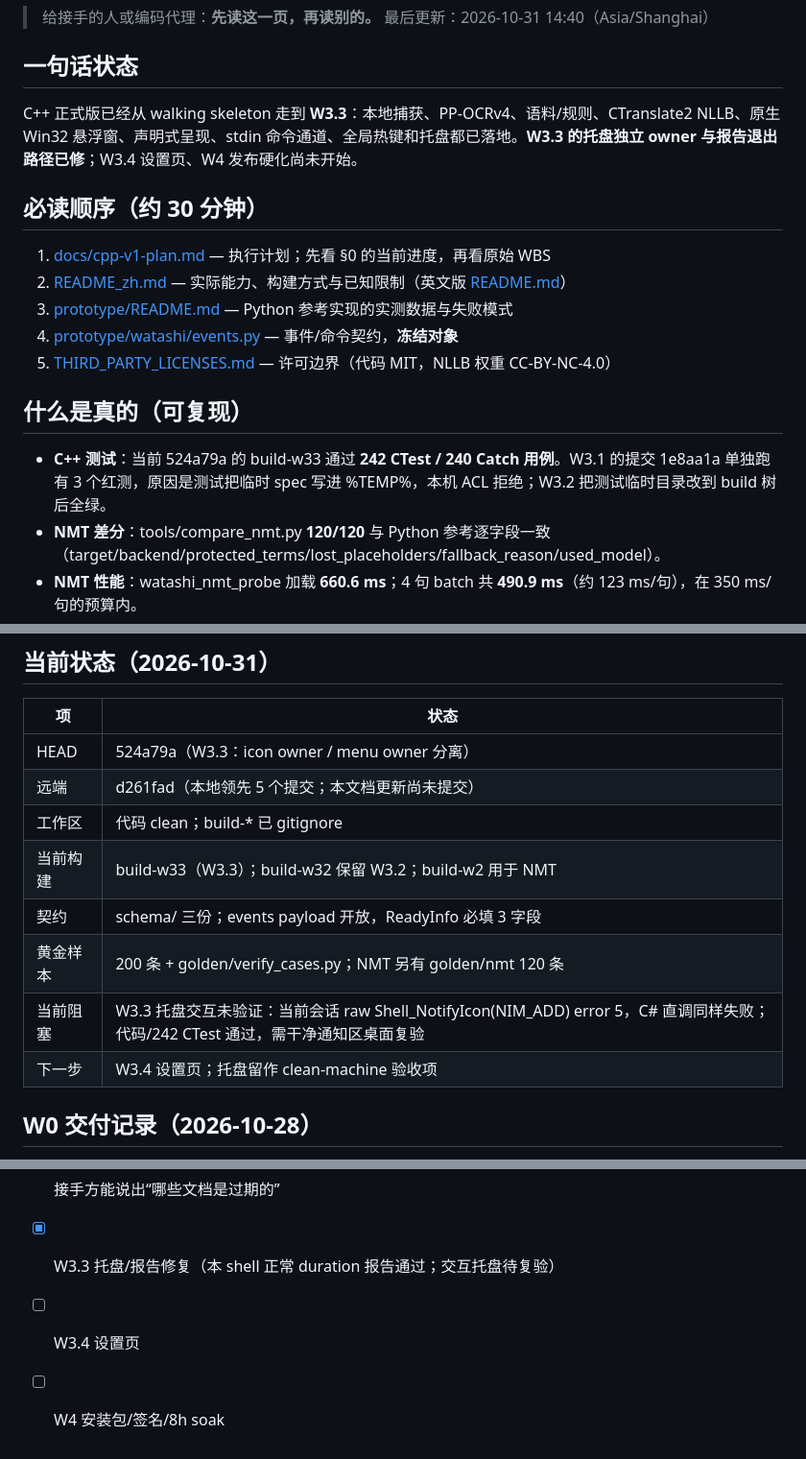
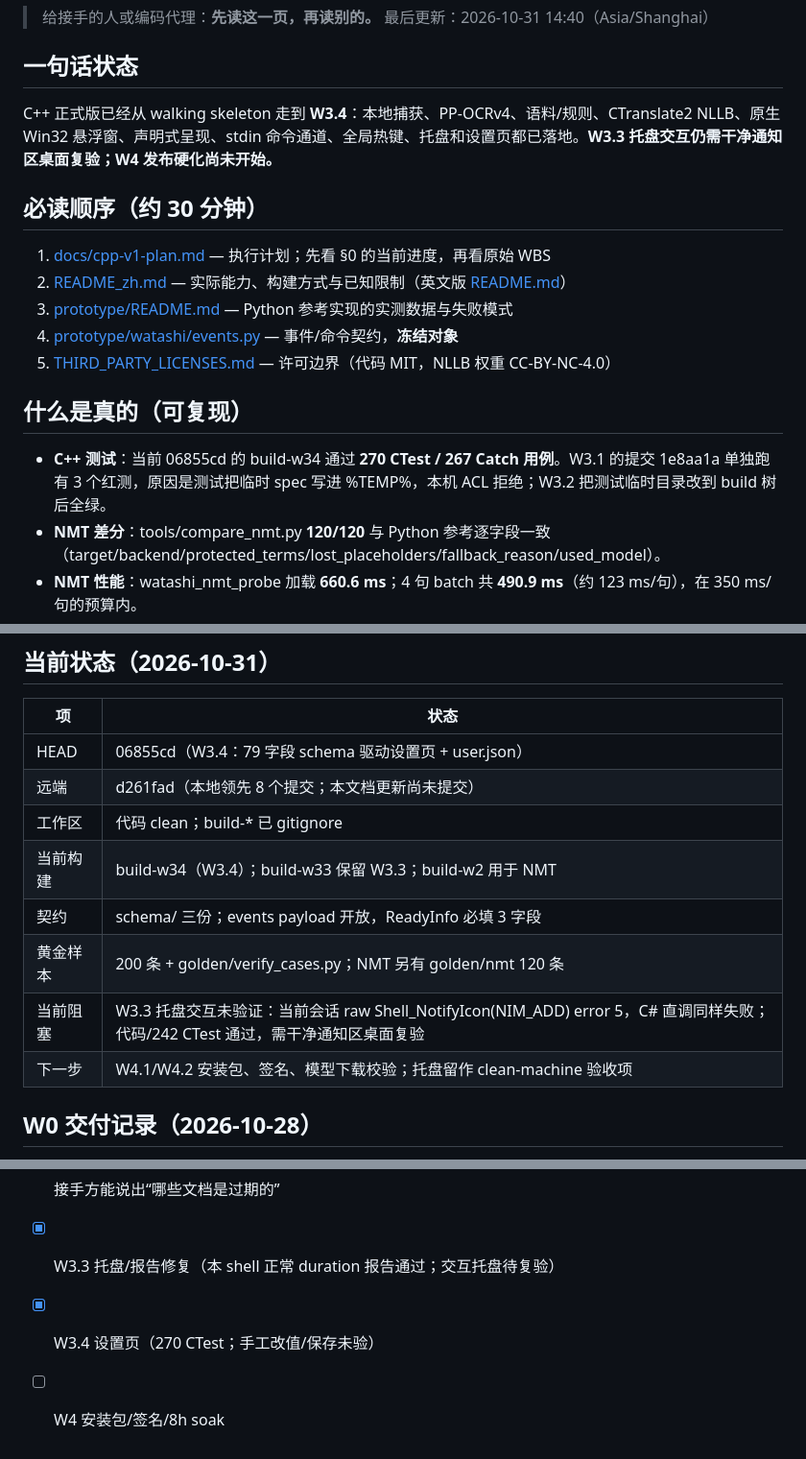
Before and after one commit to Shir0Tak1na/Project_Watashi, a Markdown page: HANDOVER.md, 3 parts joined by grey strips. Shown at 96% size. Drawn GitHub-style.

Commit message:
docs: record W3.4 settings and 270 CTest

```diff
--- a/HANDOVER.md
+++ b/HANDOVER.md
@@ -5,7 +5,7 @@
 
 ## 一句话状态
 
-C++ 正式版已经从 walking skeleton 走到 **W3.3**：本地捕获、PP-OCRv4、语料/规则、CTranslate2 NLLB、原生 Win32 悬浮窗、声明式呈现、stdin 命令通道、全局热键和托盘都已落地。**W3.3 的托盘独立 owner 与报告退出路径已修**；W3.4 设置页、W4 发布硬化尚未开始。
+C++ 正式版已经从 walking skeleton 走到 **W3.4**：本地捕获、PP-OCRv4、语料/规则、CTranslate2 NLLB、原生 Win32 悬浮窗、声明式呈现、stdin 命令通道、全局热键、托盘和设置页都已落地。**W3.3 托盘交互仍需干净通知区桌面复验；W4 发布硬化尚未开始。**
 
 ## 必读顺序（约 30 分钟）
 
@@ -17,7 +17,7 @@ C++ 正式版已经从 walking skeleton 走到 **W3.3**：本地捕获、PP-OCRv
 
 ## 什么是真的（可复现）
 
-- **C++ 测试**：当前 524a79a 的 build-w33 通过 **242 CTest / 240 Catch 用例**。W3.1 的提交 1e8aa1a 单独跑有 3 个红测，原因是测试把临时 spec 写进 %TEMP%，本机 ACL 拒绝；W3.2 把测试临时目录改到 build 树后全绿。
+- **C++ 测试**：当前 06855cd 的 build-w34 通过 **270 CTest / 267 Catch 用例**。W3.1 的提交 1e8aa1a 单独跑有 3 个红测，原因是测试把临时 spec 写进 %TEMP%，本机 ACL 拒绝；W3.2 把测试临时目录改到 build 树后全绿。
 - **NMT 差分**：tools/compare_nmt.py **120/120** 与 Python 参考逐字段一致（target/backend/protected_terms/lost_placeholders/fallback_reason/used_model）。
 - **NMT 性能**：watashi_nmt_probe 加载 **660.6 ms**；4 句 batch 共 **490.9 ms**（约 123 ms/句），在 350 ms/句的预算内。
 - **OCR**：50 张合成帧 + 10 张受控字幕，逐帧均值/中位数/最小 **1.0000**，框数 0 不一致，最大框差 **2 px**；1200×200 P50 **49–52 ms**。
@@ -48,14 +48,14 @@ C++ 正式版已经从 walking skeleton 走到 **W3.3**：本地捕获、PP-OCRv
 
 | 项 | 状态 |
 | --- | --- |
-| HEAD | 524a79a（W3.3：icon owner / menu owner 分离） |
-| 远端 | d261fad（本地领先 5 个提交；本文档更新尚未提交） |
+| HEAD | 06855cd（W3.4：79 字段 schema 驱动设置页 + user.json） |
+| 远端 | d261fad（本地领先 8 个提交；本文档更新尚未提交） |
 | 工作区 | 代码 clean；build-* 已 gitignore |
-| 当前构建 | build-w33（W3.3）；build-w32 保留 W3.2；build-w2 用于 NMT |
+| 当前构建 | build-w34（W3.4）；build-w33 保留 W3.3；build-w2 用于 NMT |
 | 契约 | schema/ 三份；events payload 开放，ReadyInfo 必填 3 字段 |
 | 黄金样本 | 200 条 + golden/verify_cases.py；NMT 另有 golden/nmt 120 条 |
 | 当前阻塞 | W3.3 托盘交互未验证：当前会话 raw Shell_NotifyIcon(NIM_ADD) error 5，C# 直调同样失败；代码/242 CTest 通过，需干净通知区桌面复验 |
-| 下一步 | W3.4 设置页；托盘留作 clean-machine 验收项 |
+| 下一步 | W4.1/W4.2 安装包、签名、模型下载校验；托盘留作 clean-machine 验收项 |
 
 ## W0 交付记录（2026-10-28）
 
@@ -122,5 +123,5 @@ exit_reason、tray.added、hotkeys 实测值。当前会话 raw `Shell_NotifyIco
 - [x] 接手方能独立跑 prototype\run.cmd --selftest
 - [x] 接手方能说出“哪些文档是过期的”
 - [x] W3.3 托盘/报告修复（本 shell 正常 duration 报告通过；交互托盘待复验）
-- [ ] W3.4 设置页
+- [x] W3.4 设置页（270 CTest；手工改值/保存未验）
 - [ ] W4 安装包/签名/8h soak
```
Also changed, not shown: other parts of HANDOVER.md (+1 -0 lines).
